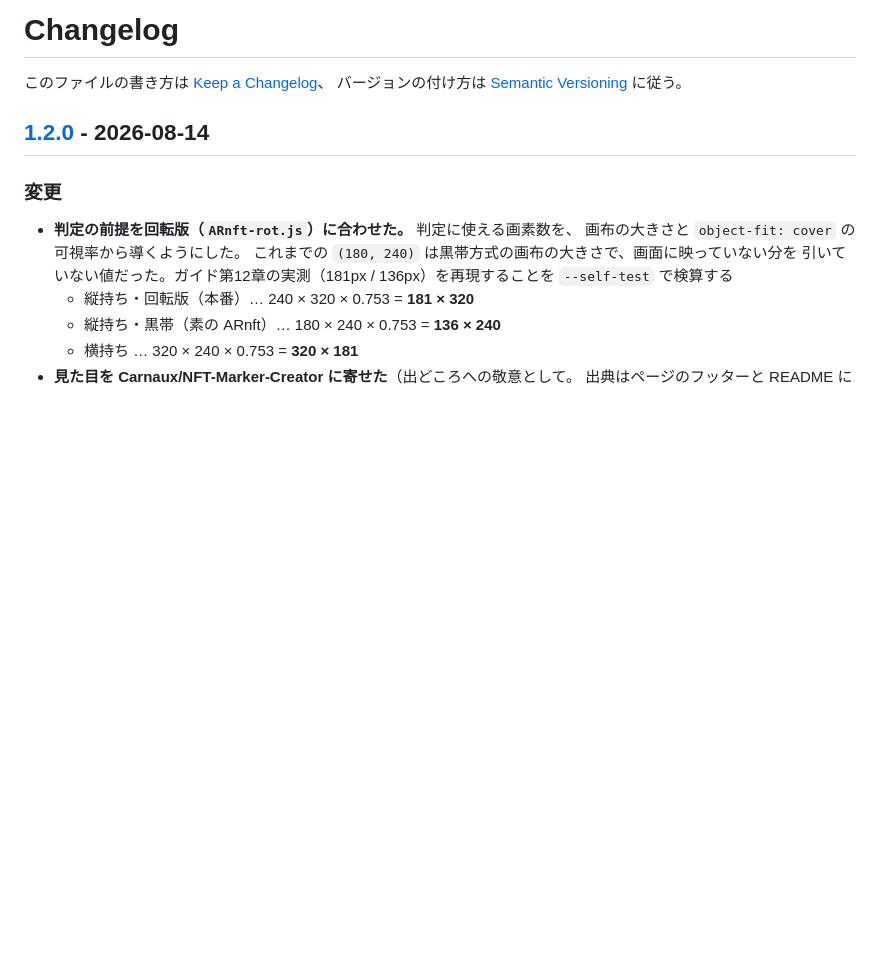
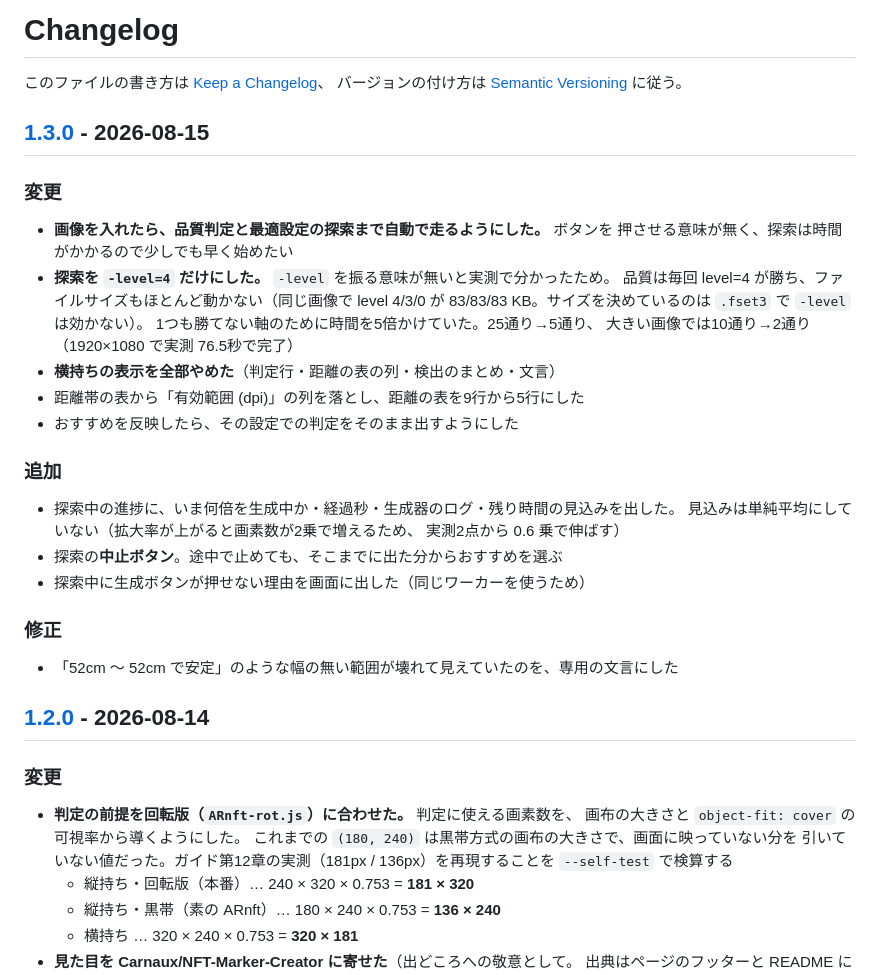
Before and after one commit to kidsnz/ar-marker-studio, a Markdown page: CHANGELOG.md, the part around one of its changes. GitHub-like rendering; blank space fills up the shorter version.

Commit message:
docs: CHANGELOG に v1.3.0 を積む
Co-Authored-By: Claude Opus 5 (1M context) <noreply@anthropic.com>
Claude-Session: https://claude.ai/code/session_01RBb9bo8CMKoWB62MnidbPi

```diff
--- a/CHANGELOG.md
+++ b/CHANGELOG.md
@@ -2,6 +2,30 @@
 
 このファイルの書き方は [Keep a Changelog](https://keepachangelog.com/ja/1.1.0/)、
 バージョンの付け方は [Semantic Versioning](https://semver.org/lang/ja/) に従う。
+
+## [1.3.0] - 2026-08-15
+
+### 変更
+- **画像を入れたら、品質判定と最適設定の探索まで自動で走るようにした。** ボタンを
+  押させる意味が無く、探索は時間がかかるので少しでも早く始めたい
+- **探索を `-level=4` だけにした。** `-level` を振る意味が無いと実測で分かったため。
+  品質は毎回 level=4 が勝ち、ファイルサイズもほとんど動かない（同じ画像で
+  level 4/3/0 が 83/83/83 KB。サイズを決めているのは `.fset3` で `-level` は効かない）。
+  1つも勝てない軸のために時間を5倍かけていた。25通り→5通り、
+  大きい画像では10通り→2通り（1920×1080 で実測 76.5秒で完了）
+- **横持ちの表示を全部やめた**（判定行・距離の表の列・検出のまとめ・文言）
+- 距離帯の表から「有効範囲 (dpi)」の列を落とし、距離の表を9行から5行にした
+- おすすめを反映したら、その設定での判定をそのまま出すようにした
+
+### 追加
+- 探索中の進捗に、いま何倍を生成中か・経過秒・生成器のログ・残り時間の見込みを出した。
+  見込みは単純平均にしていない（拡大率が上がると画素数が2乗で増えるため、
+  実測2点から 0.6 乗で伸ばす）
+- 探索の**中止ボタン**。途中で止めても、そこまでに出た分からおすすめを選ぶ
+- 探索中に生成ボタンが押せない理由を画面に出した（同じワーカーを使うため）
+
+### 修正
+- 「52cm 〜 52cm で安定」のような幅の無い範囲が壊れて見えていたのを、専用の文言にした
 
 ## [1.2.0] - 2026-08-14
 
```
Also changed, not shown: other parts of CHANGELOG.md (+1 -0 lines).
